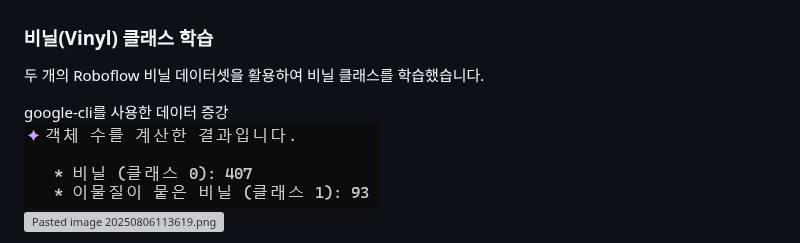
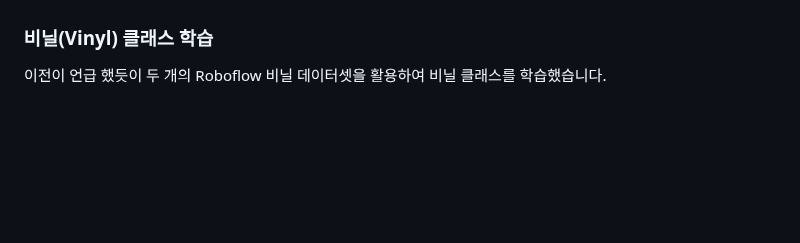
Before and after one commit to ericyum/YOLO_trash_division, a Markdown page: README.md, the part around one of its changes. Rendered like a GitHub page; blank space fills up the shorter version; grey boxes are pictures that could not be loaded.

```diff
--- a/README.md
+++ b/README.md
@@ -86,9 +86,6 @@ Roboflow의 `페트병` 데이터셋과 `비닐` 데이터 셋, 그리고 AI Hub
 -   **모델의 일반화 능력 향상:** 다양한 각도, 조명, 배경에서의 플라스틱 학습은 모델의 일반화 능력을 높여 더 견고하고 정확한 판단을 내릴 수 있게 합니다.
 
 ### 비닐(Vinyl) 클래스 학습
-두 개의 Roboflow 비닐 데이터셋을 활용하여 비닐 클래스를 학습했습니다.
 
-google-cli를 사용한 데이터 증강
-![Pasted image 20250806113510.png](images/Pasted%20image%2020250806113510.png)
-![Pasted image 20250806113619.png](images/Pasted%20image%2020250806113619.png)
+이전이 언급 했듯이 두 개의 Roboflow 비닐 데이터셋을 활용하여 비닐 클래스를 학습했습니다.
 
```
Also changed, not shown: other parts of README.md (+19 -10 lines).
